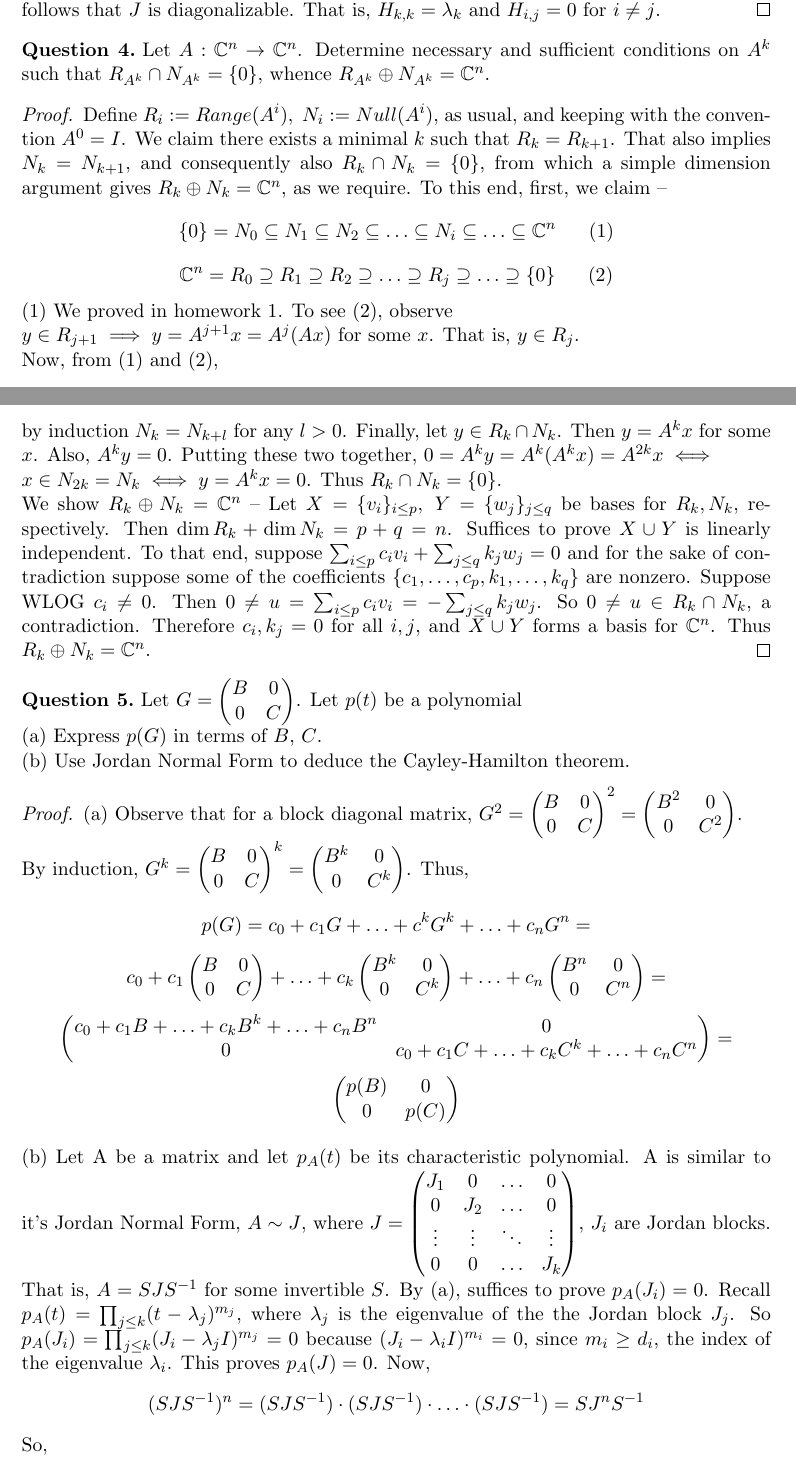
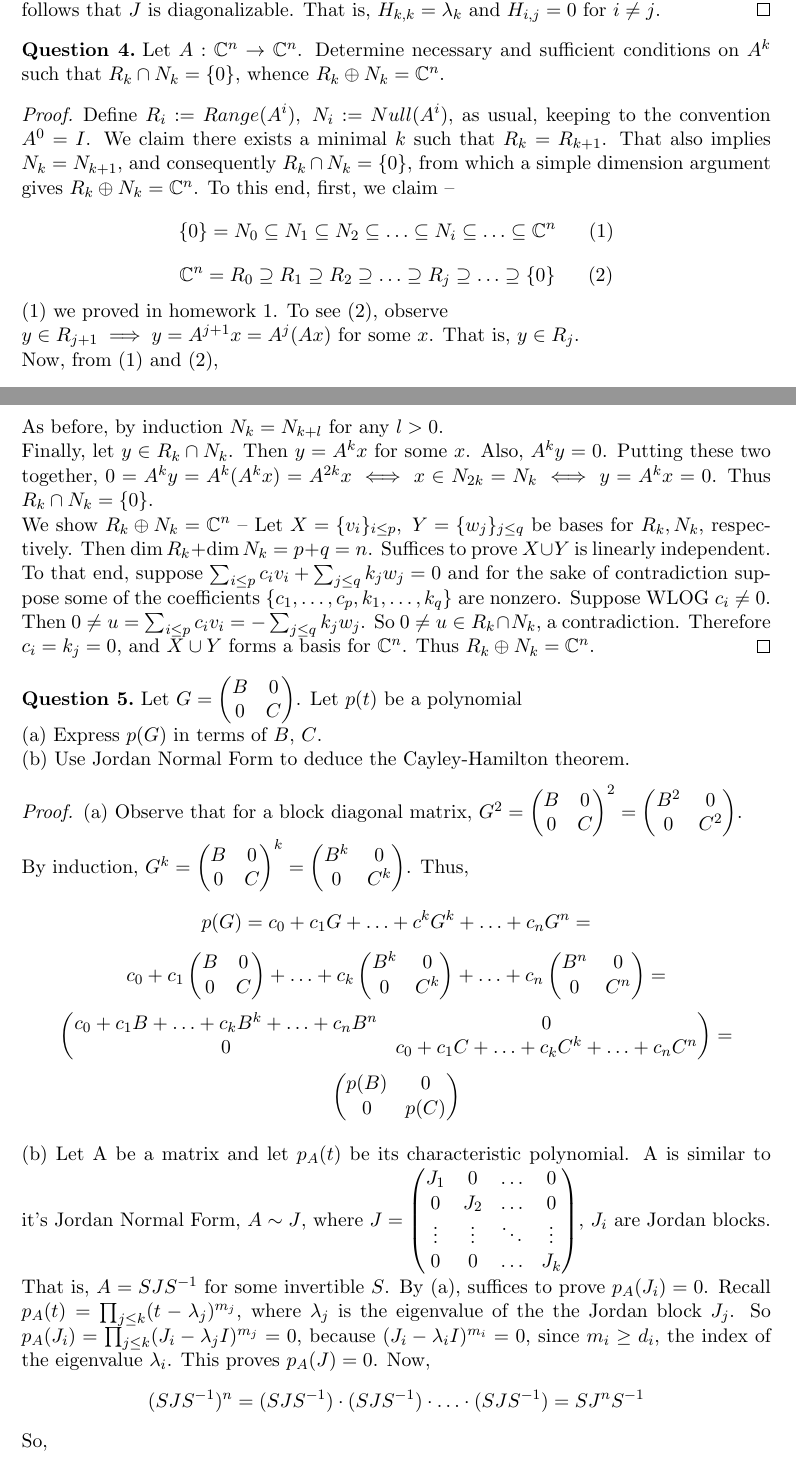
Before and after one commit to dansok/Mathematics, a LaTeX problem sheet (linear-algebra-2/hw5.tex): two parts of pages 2 and 3 of 4, joined at a grey line, cut so that both start at the same text. Compiled offline with pdfLaTeX.

Commit message:
Update hw5.tex
typos

```diff
--- a/linear-algebra-2/hw5.tex
+++ b/linear-algebra-2/hw5.tex
@@ -86,18 +86,18 @@ $\iff 10\lambda$ is an $n^{th}$ root of unity $\iff$ the $n$ solutions are the f
 and notice that the $\{\lambda_k\}$ are distinct. That is, the eigenspaces $\{N_{\tilde{J}-\lambda_k I}\}$ are distinct. It follows that $\tilde{J}$ is diagonalizable. That is, $H_{k,k} = \lambda_k$ and $H_{i, j} = 0$ for $i \ne j$.
 \end{proof}
 \begin{question}[4]
-Let $A: \mathbb{C}^n \rightarrow \mathbb{C}^n$. Determine necessary and sufficient conditions on $A^k$ such that $R_{A^k} \cap N_{A^k} = \{0\}$, whence $R_{A^k} \oplus N_{A^k} = \mathbb{C}^n$.
+Let $A: \mathbb{C}^n \rightarrow \mathbb{C}^n$. Determine necessary and sufficient conditions on $A^k$ such that $R_k \cap N_k = \{0\}$, whence $R_k \oplus N_k = \mathbb{C}^n$.
 \end{question}
 \begin{proof}
-Define $R_i := Range(A^i),\ N_i := Null(A^i)$, as usual, and keeping with the convention $A^0 = I$. We claim there exists a minimal $k$ such that $R_k = R_{k+1}$. That also implies $N_k = N_{k+1}$, and consequently also $R_k \cap N_k = \{0\}$, from which a simple dimension argument gives $R_k \oplus N_k = \mathbb{C}^n$, as we require. To this end, first, we claim --
+Define $R_i := Range(A^i),\ N_i := Null(A^i)$, as usual, keeping to the convention $A^0 = I$. We claim there exists a minimal $k$ such that $R_k = R_{k+1}$. That also implies $N_k = N_{k+1}$, and consequently $R_k \cap N_k = \{0\}$, from which a simple dimension argument gives $R_k \oplus N_k = \mathbb{C}^n$. To this end, first, we claim --
 $$\{0\} = N_0 \subseteq N_1 \subseteq N_2 \subseteq \ldots \subseteq N_i \subseteq \ldots \subseteq \mathbb{C}^n\ \ \ \ \ (1)$$
 $$\mathbb{C}^n = R_0 \supseteq R_1 \supseteq R_2 \supseteq \ldots \supseteq R_j \supseteq \ldots \supseteq \{0\}\ \ \ \ \ (2)$$
-$(1)$ We proved in homework $#1$. To see $(2)$, observe \\$y \in R_{j+1} \implies y = A^{j+1}x = A^j(Ax)$ for some $x$. That is, $y \in R_j$.
+$(1)$ we proved in homework $#1$. To see $(2)$, observe \\$y \in R_{j+1} \implies y = A^{j+1}x = A^j(Ax)$ for some $x$. That is, $y \in R_j$.
 \\Now, from $(1)$ and $(2)$,
  $$0 = \dim N_0 \le \dim N_1 \le \dim N_2 \le \ldots \le \dim N_i \le \ldots \le n\ \ \ \ \ (3)$$
 $$n = \dim R_0 \ge \dim R_1 \ge \dim R_2 \ge \ldots \ge \dim R_j \ge \ldots \ge 0\ \ \ \ \ (4)$$
-We claim there must exist $k$ such that $R_k = R_{k+1}$, for otherwise the inclusion in $(2)$ is always proper, and thus the dimensions of the successive $R_j$ in $(4)$ decrease indefinitely, eventually going below $0$, which is impossible since they are bounded by $0$ from below. Now a dimension argument shows $N_k = N_{k+1}$ -- Let $m = \dim N_k$. Then $\dim R_{k+1} = \dim R_k = n-m$, by Rank-Nullity. Thus $\dim N_{k+1} = n-(n-m) = m$. Since $N_k \subseteq N_{k+1}$ and the two linear spaces have the same dimension, we conclude $N_k = N_{k+1}$. As before, by induction $N_k = N_{k+l}$ for any $l > 0$. Finally, let $y \in R_k \cap N_k$. Then $y = A^k x$ for some $x$. Also, $A^k y = 0$. Putting these two together, $0 = A^k y = A^k(A^k x ) = A^{2k} x \iff \\x \in N_{2k} = N_k \iff y = A^k x = 0$. Thus $R_k \cap N_k = \{0\}$. \\We show $R_k \oplus N_k  = \mathbb{C}^n$ -- Let $X = \{v_i\}_{i\le p},\ Y = \{w_j\}_{j \le q}$ be bases for $R_k, N_k$, respectively. Then $\dim R_k + \dim N_k = p + q = n$. Suffices to prove $X \cup Y$ is linearly independent. To that end,
-suppose $\sum_{i \le p} c_i v_i + \sum_{j \le q} k_j w_j = 0$ and for the sake of contradiction suppose some of the coefficients $\{c_1, \ldots, c_p, k_1, \ldots, k_q\}$ are nonzero. Suppose WLOG $c_i \ne 0$. Then $0 \ne u = \sum_{i \le p} c_i v_i = -\sum_{j \le q} k_j w_j$. So $0 \ne u \in R_k \cap N_k$, a contradiction. Therefore $c_i, k_j = 0$ for all $i, j$, and $X \cup Y$ forms a basis for $\mathbb{C}^n$. Thus $R_k \oplus N_k = \mathbb{C}^n$.
+We claim there must exist $k$ such that $R_k = R_{k+1}$, for otherwise the inclusion in $(2)$ is always proper, and thus the dimensions of the successive $R_j$ in $(4)$ decrease indefinitely, eventually going below $0$, which is impossible since they are bounded by $0$ from below. Now a dimension argument shows $N_k = N_{k+1}$ -- Let $m = \dim N_k$. Then $\dim R_{k+1} = \dim R_k = n-m$, by Rank-Nullity. Thus $\dim N_{k+1} = n-(n-m) = m$. Since $N_k \subseteq N_{k+1}$ and the two linear spaces have the same dimension, we conclude $N_k = N_{k+1}$. As before, by induction $N_k = N_{k+l}$ for any $l > 0$. \\Finally, let $y \in R_k \cap N_k$. Then $y = A^k x$ for some $x$. Also, $A^k y = 0$. Putting these two together, $0 = A^k y = A^k(A^k x ) = A^{2k} x \iff x \in N_{2k} = N_k \iff y = A^k x = 0$. Thus $R_k \cap N_k = \{0\}$. \\We show $R_k \oplus N_k  = \mathbb{C}^n$ -- Let $X = \{v_i\}_{i\le p},\ Y = \{w_j\}_{j \le q}$ be bases for $R_k, N_k$, respectively. Then $\dim R_k + \dim N_k = p + q = n$. Suffices to prove $X \cup Y$ is linearly independent. To that end,
+suppose $\sum_{i \le p} c_i v_i + \sum_{j \le q} k_j w_j = 0$ and for the sake of contradiction suppose some of the coefficients $\{c_1, \ldots, c_p, k_1, \ldots, k_q\}$ are nonzero. Suppose WLOG $c_i \ne 0$. Then $0 \ne u = \sum_{i \le p} c_i v_i = -\sum_{j \le q} k_j w_j$. So $0 \ne u \in R_k \cap N_k$, a contradiction. Therefore $c_i = k_j = 0$, and $X \cup Y$ forms a basis for $\mathbb{C}^n$. Thus $R_k \oplus N_k = \mathbb{C}^n$.
 \end{proof}
 \begin{question}[5]
 Let $G = \begin{pmatrix}
@@ -145,7 +145,7 @@ J_1 & 0 & \ldots & 0\\
 0 & J_2 & \ldots & 0\\
 \vdots & \vdots & \ddots & \vdots\\
 0 & 0 & \ldots & J_k
-\end{pmatrix}$, $J_i$ are Jordan blocks. That is, $A = SJS^{-1}$ for some invertible $S$. By (a), suffices to prove $p_A(J_i) = 0$. Recall $p_A(t) = \prod_{j \le k} (t - \lambda_j)^{m_j}$, where $\lambda_j$ is the eigenvalue of the the Jordan block $J_j$. So $p_A(J_i) = \prod_{j \le k} (J_i - \lambda_j I)^{m_j} =0 $ because $(J_i - \lambda_i I)^{m_i} = 0$, since $m_i \ge d_i$, the index of the eigenvalue $\lambda_i$. This proves $p_A(J) = 0$. Now, $$(SJS^{-1})^n = (SJS^{-1}) \cdot (SJS^{-1}) \cdot \ldots \cdot (SJS^{-1}) = SJ^nS^{-1}$$ So,
+\end{pmatrix}$, $J_i$ are Jordan blocks. That is, $A = SJS^{-1}$ for some invertible $S$. By (a), suffices to prove $p_A(J_i) = 0$. Recall $p_A(t) = \prod_{j \le k} (t - \lambda_j)^{m_j}$, where $\lambda_j$ is the eigenvalue of the the Jordan block $J_j$. So $p_A(J_i) = \prod_{j \le k} (J_i - \lambda_j I)^{m_j} =0 $, because $(J_i - \lambda_i I)^{m_i} = 0$, since $m_i \ge d_i$, the index of the eigenvalue $\lambda_i$. This proves $p_A(J) = 0$. Now, $$(SJS^{-1})^n = (SJS^{-1}) \cdot (SJS^{-1}) \cdot \ldots \cdot (SJS^{-1}) = SJ^nS^{-1}$$ So,
 $$p_A(A) = p_A(SJS^{-1}) = c_0 + c_1 SJS^{-1} +c_2 (SJS^{-1})^2 + \ldots + c_n (SJS^{-1})^n =$$
 $$c_0 + c_1 SJS^{-1} +c_2 (SJS^{-1})^2 + \ldots + c_n (SJS^{-1})^n =$$
 $$c_0 + c_1 SJS^{-1} +c_2 SJ^2S^{-1} + \ldots + c_n SJ^nS^{-1} =$$
```
Also changed, not shown: linear-algebra-2/hw5.tex (2 more changed lines).
